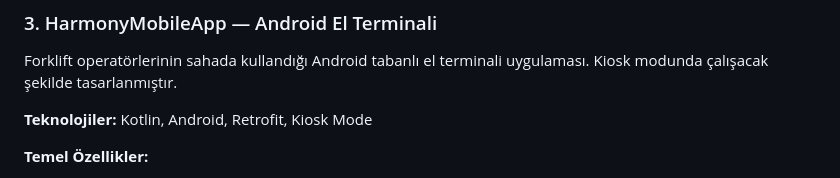
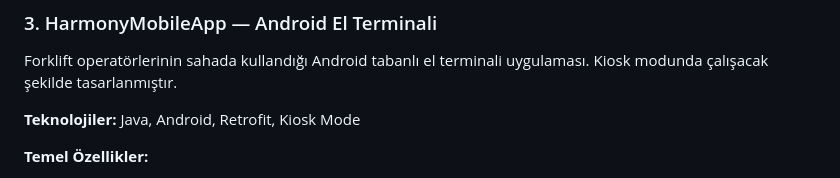
Before and after one commit to efekannn5/HarmonyByMAGNA, a Markdown page: README.md, the part around the change. Drawn GitHub-style.

```diff
--- a/README.md
+++ b/README.md
@@ -86,7 +86,7 @@ Trix/EOL istasyonları ile ana sistem arasında köprü görevi gören Windows b
 
 Forklift operatörlerinin sahada kullandığı Android tabanlı el terminali uygulaması. Kiosk modunda çalışacak şekilde tasarlanmıştır.
 
-**Teknolojiler:** Kotlin, Android, Retrofit, Kiosk Mode
+**Teknolojiler:** Java, Android, Retrofit, Kiosk Mode
 
 **Temel Özellikler:**
 - Çalışan barkodu ile güvenli giriş (JWT token)
```
